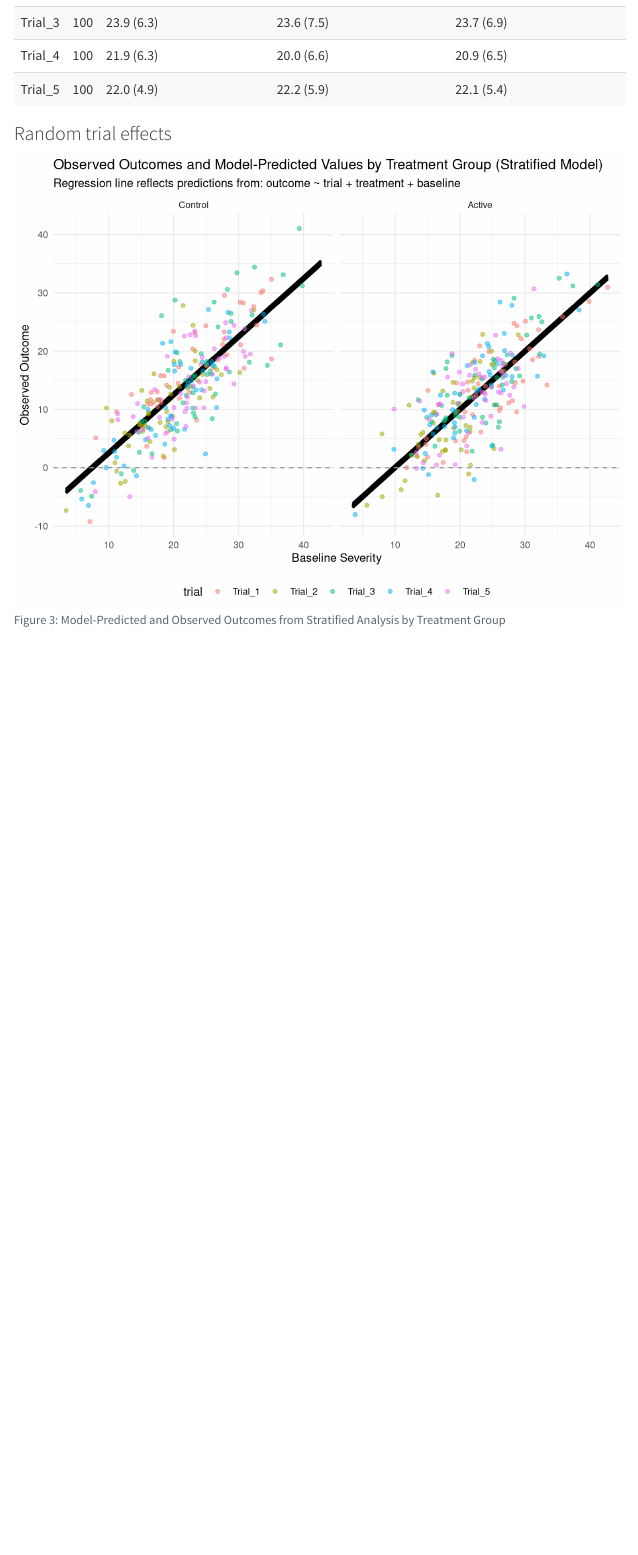
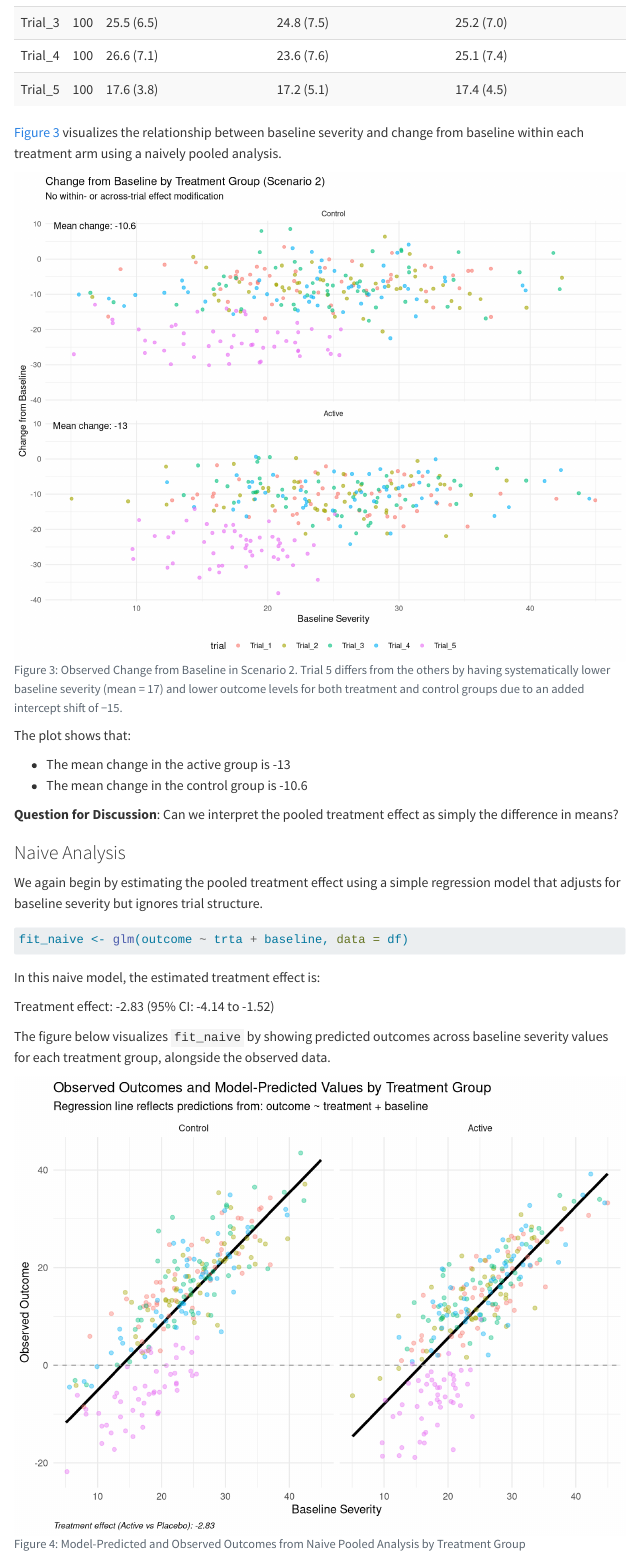
Before and after one commit to smartdata-analysis-and-statistics/clinical-trial-pooling-practicals, a Quarto document (hiearachical_modeling.qmd): the page in a window 1100 px wide, from 4320 px down. Rendered offline with R 4.5, knitr and Pandoc in place of Quarto, with nearby package versions; menus at the side of the page are left out.

Commit message:
Add ecological bias

````diff
--- a/hiearachical_modeling.qmd
+++ b/hiearachical_modeling.qmd
@@ -25,9 +25,9 @@ source("R/simulate_trials.R")
 
 # Simulate 5 trials with 100 patients each (50 per arm)
 df <- simulate_trials(
-  n_trials = 5,
+  baseline_means = rep(25, 5) , # Common mean baseline
+  trial_intercepts = rep(0,5), # No heterogeneity in outcome levels
   n_per_arm = 50,
-  baseline_mean_fn = function(trial_id) 25, # Common mean baseline
   beta_W = 0,     # no within-trial effect modification
   beta_A = 0      # no across-trial effect modification
 )
@@ -49,7 +49,7 @@ summarize_baseline_by_trial(df)
 ```{r}
 #| message: false
 #| echo: false
-#| fig-cap: "Naive Pooled Analysis of Change from Baseline by Treatment Group"
+#| fig-cap: "Observed Change from Baseline in Scenario 1"
 #| label: fig-naive-pooling
 #| fig-width: 10
 #| fig-height: 8
@@ -58,7 +58,7 @@ mean_labels <- df %>%
     group_by(trta) %>%
     summarise(mean_change = mean(change, na.rm = TRUE)) %>%
     mutate(label = paste0("Mean change: ", round(mean_change, 1)))
-plot_change_by_treatment_with_means(df)
+plot_change_by_treatment_with_means(df, title = "Change from Baseline by Treatment Group (Scenario 1)")
 ```
 
 The plot shows that:
@@ -185,9 +185,9 @@ In this example, we consider a scenario in which **trials differ in their distri
 
 # Simulate 5 trials with 100 patients each (50 per arm)
 df <- simulate_trials(
-  n_trials = 5,
+  baseline_means = c(25,25,25,25,17), # Different mean baselines across trials
+  trial_intercepts = c(0,0,0,0,-15),
   n_per_arm = 50,
-  baseline_mean_fn = function(trial_id) 15 + 20 * rbeta(1, shape1 = 2, shape2 = 5),
   beta_W = 0,     # no within-trial effect modification
   beta_A = 0      # no across-trial effect modification
 )
@@ -200,5 +200,39 @@ df <- simulate_trials(
 summarize_baseline_by_trial(df)
 ```
 
-### Random trial effects
 
+@fig-naive-pooling-scenario2 visualizes the relationship between baseline severity and change from baseline within each treatment arm using a naively pooled analysis.
+
+
+```{r}
+#| message: false
+#| echo: false
+#| fig-cap: "Observed Change from Baseline in Scenario 2. Trial 5 differs from the others by having systematically lower baseline severity (mean = 17) and lower outcome levels for both treatment and control groups due to an added intercept shift of −15."
+#| label: fig-naive-pooling-scenario2
+#| fig-width: 10
+#| fig-height: 8
+mean_labels <- df %>%
+    group_by(trta) %>%
+    summarise(mean_change = mean(change, na.rm = TRUE)) %>%
+    mutate(label = paste0("Mean change: ", round(mean_change, 1)))
+plot_change_by_treatment_with_means(df, title = "Change from Baseline by Treatment Group (Scenario 2)")
+```
+
+The plot shows that:
+
+- The mean change in the active group is `r mean_labels %>% filter(trta == "Active") %>% pull(mean_change) %>% round(digits = 1)`
+- The mean change in the control group is `r mean_labels %>% filter(trta == "Control") %>% pull(mean_change) %>% round(digits = 1)`
+
+**Question for Discussion**: Can we interpret the pooled treatment effect as simply the difference in means?
+
+
+### Naive Analysis
+
+We again begin by estimating the pooled treatment effect using a simple regression model that adjusts for baseline severity but ignores trial structure.
+
+```{r}
+#| message: false
+fit_naive <- glm(outcome ~ trta + baseline, data = df)
+```
+
+```{r}
@@ -204,0 +244,54 @@ summarize_baseline_by_trial(df)
+In this naive model, the estimated treatment effect is:
+
+`r sprintf("Treatment effect: %.2f (95%% CI: %.2f to %.2f)", est_naive, ci_naive[1], ci_naive[2])`
+
+The figure below visualizes `fit_naive` by showing predicted outcomes across baseline severity values for each treatment group, alongside the observed data.
+
+```{r}
+#| message: false
+#| echo: false
+#| fig-cap: "Model-Predicted and Observed Outcomes from Naive Pooled Analysis by Treatment Group"
+#| label: fig-model-fit-naive-scenario2
+#| fig-width: 8
+#| fig-height: 6
+
+# Prepare new data for prediction
+new_data <- expand.grid(
+  baseline = seq(min(df$baseline), max(df$baseline), length.out = 100),
+  trta = levels(df$trta)
+)
+
+# Get model predictions
+new_data$pred <- predict(fit_naive, newdata = new_data)
+
+# Plot: Observed outcomes and model-predicted lines by treatment
+ggplot() +
+  # Model prediction lines (same slope, treatment-specific intercepts)
+  geom_line(data = new_data, aes(x = baseline, y = pred), color = "black", linewidth  = 1.2) +
+
+  # Observed data points
+  geom_point(data = df, aes(x = baseline, y = outcome, color = trial), alpha = 0.4, size = 1.5) +
+
+  # Horizontal line at 0
+  geom_hline(yintercept = 0, linetype = "dashed", color = "gray60") +
+
+  # Facet by treatment
+  facet_wrap(~trta) +
+
+  # Labels
+  labs(
+  title = "Observed Outcomes and Model-Predicted Values by Treatment Group",
+  subtitle = "Regression line reflects predictions from: outcome ~ treatment + baseline",
+  x = "Baseline Severity",
+  y = "Observed Outcome",
+  caption = paste0(
+    "Treatment effect (Active vs Placebo): ", round(coef(fit_naive)["trtaActive"], 2)
+  )
+)+
+
+
+  # Theme
+  theme_minimal() +
+  theme(
+    legend.position = "none",
+    plot.caption = element_text(hjust = 0, size = 8, face = "italic")
````
Also changed, not shown: R/simulate_trials.R (+11 -4 lines), R/visualization.R (+2 -2 lines), hiearachical_modeling.qmd (49 more changed lines).
